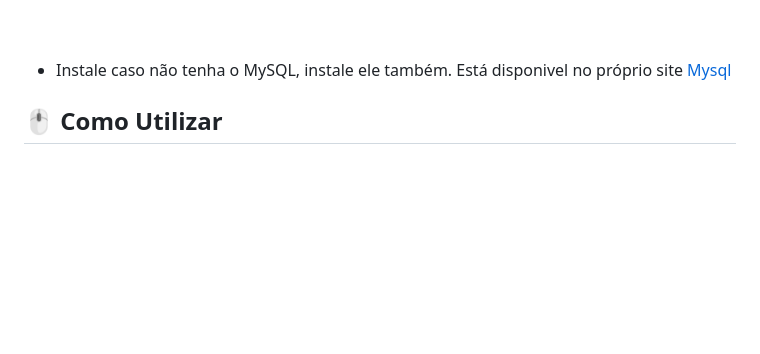
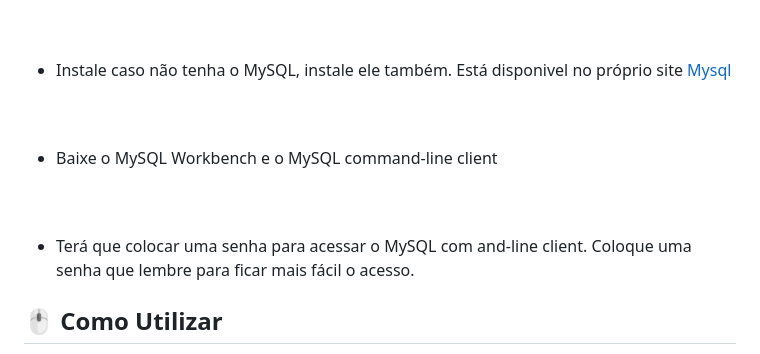
Before and after one commit to Joao-Carlos-Andrade-Justo-de-Almeida/Formulario, a Markdown page: README.md, the part around the change. GitHub-like rendering; blank space fills up the shorter version.

```diff
--- a/README.md
+++ b/README.md
@@ -134,6 +134,14 @@ Este projeto consiste em um formulário de devolução simples que fiz para empr
 <br>
 
 - Instale caso não tenha o MySQL, instale ele também. Está disponivel no próprio site [Mysql](#https://dev.mysql.com/downloads/installer/)
+<br>
+<br>
+
+- Baixe o MySQL Workbench e o MySQL command-line client
+<br>
+<br>
+
+- Terá que colocar uma senha para acessar o MySQL com and-line client. Coloque uma senha que lembre para ficar mais fácil o acesso.
 
 ## 🖱️ Como Utilizar
 - Para criar um usuário para o painel administrador, utilize o comando **django manage.py createsuperuser**
```
